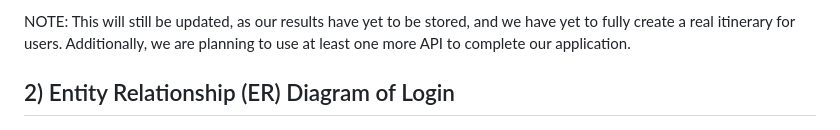
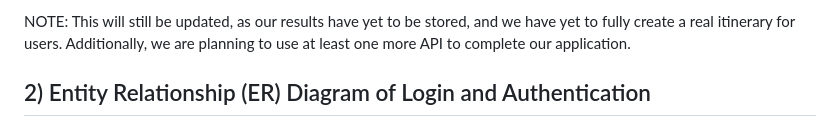
Before and after one commit to ooDino/Travel-Itinerary-Project-Fork, a Markdown page: NAwayfarerArchitecture.md, the part around the change. Rendered like a GitHub page.

Commit message:
Fixed typo in NWayfarerArchitecture.md

```diff
--- a/NAwayfarerArchitecture.md
+++ b/NAwayfarerArchitecture.md
@@ -17,7 +17,7 @@ The API results are then returned to the backend, and then used in the beta vers
 
 NOTE: This will still be updated, as our results have yet to be stored, and we have yet to fully create a real itinerary for users. Additionally, we are planning to use at least one more API to complete our application.
 
-## 2) Entity Relationship (ER) Diagram of Login
+## 2) Entity Relationship (ER) Diagram of Login and Authentication
 
 ![Login Authentication ER Diagram](login_auth_erdiagram.png)
 
```
